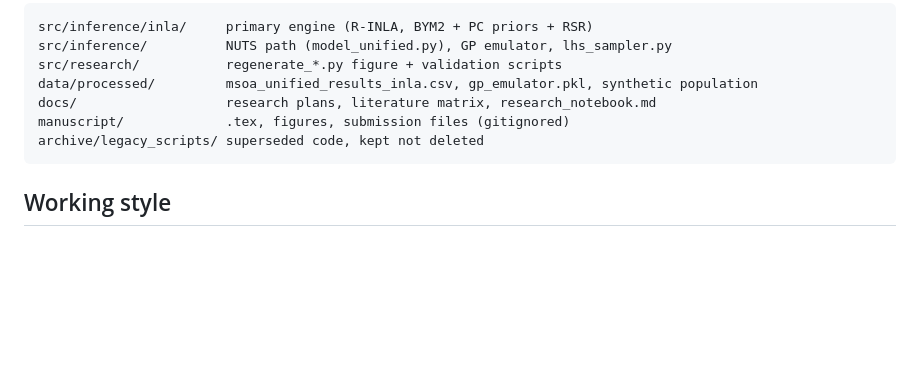
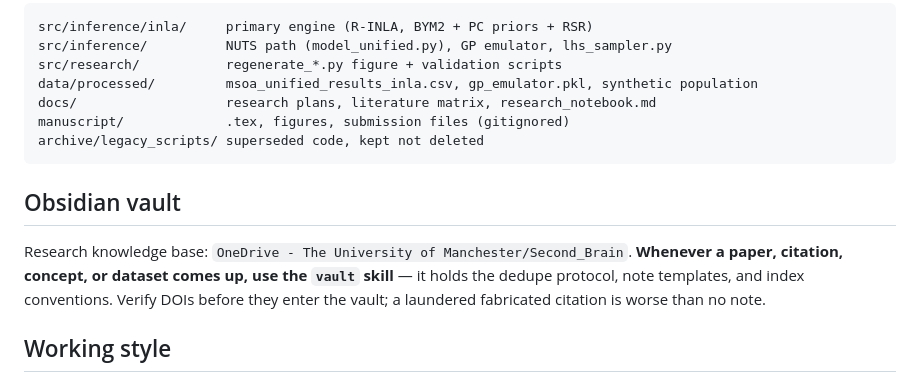
Before and after one commit to JulesBuckland/abs-ubem-national, a Markdown page: CLAUDE.md, the part around the change. GitHub-like rendering; blank space fills up the shorter version.

Commit message:
feat: add vault skill for Obsidian integration
Loads on demand when a paper, citation, or concept comes up. Holds the dedupe
protocol (the vault is ~190 notes and inconsistently named, so a filename miss
does not mean absent), the Lit_/concept note templates matching the existing
convention, and the index rules.

Includes a citation-verification step before anything enters the vault: the
dominant fabrication pattern is a real resolving identifier paired with an
invented title, so a DOI that loads proves nothing. A vault that launders
fabricated references into future drafts is worse than no vault.

Caught on first run: arXiv:2508.04478, cited across the Paper 2 planning docs as
a competitor that leaves the wedge open, is real but already contains the
planned RQ2 result -- England, wall insulation, gas, take-back concentrated in
high-energy-burden households. Plan updated accordingly.

````diff
--- a/CLAUDE.md
+++ b/CLAUDE.md
@@ -60,6 +60,13 @@ manuscript/             .tex, figures, submission files (gitignored)
 archive/legacy_scripts/ superseded code, kept not deleted
 ```
 
+## Obsidian vault
+
+Research knowledge base: `OneDrive - The University of Manchester/Second_Brain`.
+**Whenever a paper, citation, concept, or dataset comes up, use the `vault` skill** — it holds
+the dedupe protocol, note templates, and index conventions. Verify DOIs before they enter the
+vault; a laundered fabricated citation is worse than no note.
+
 ## Working style
 
 - State uncertainty explicitly; flag stale/unverifiable numbers rather than passing them on.
````
Also changed, not shown: 1 other file.
